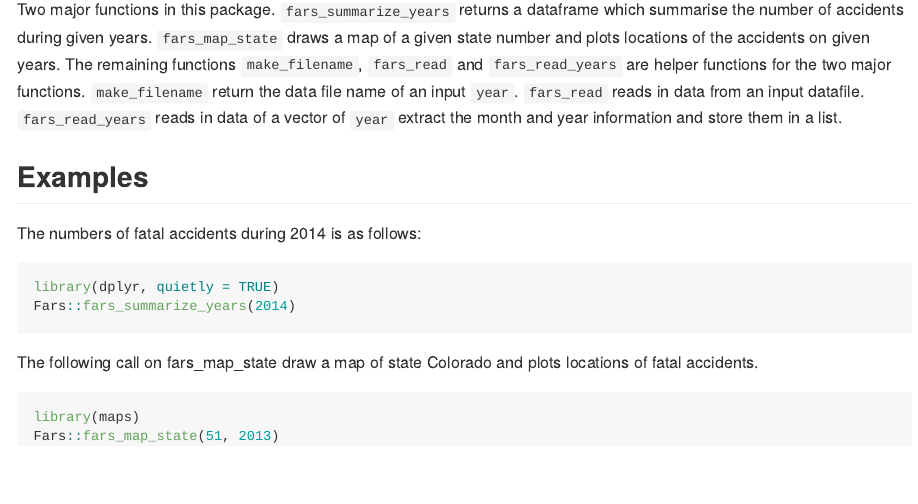
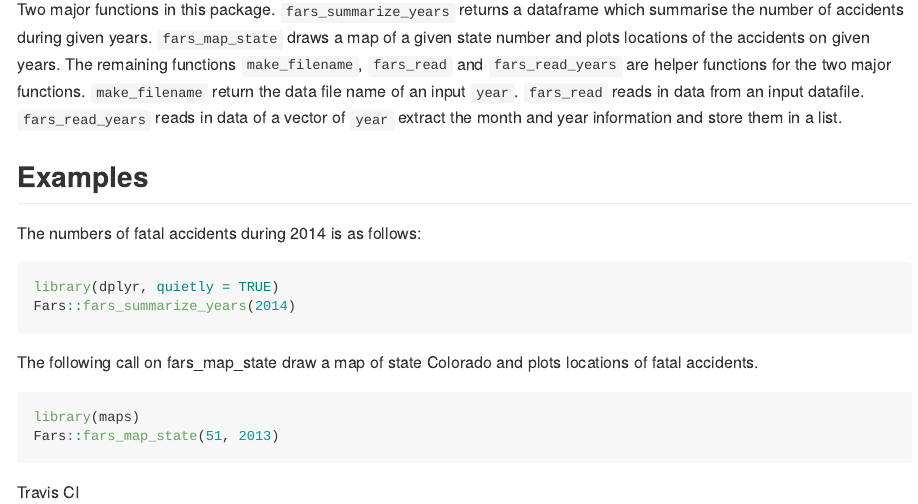
Before and after one commit to richcmwang/Fars, an R Markdown document (README.Rmd): the page in a window 1100 px wide, from 180 px down. Rendered offline with R 4.5, knitr and Pandoc, with nearby package versions; the code chunks are not run, so their results and figures are left out; badge pictures from the web are left out.

Commit message:
add badge

````diff
--- a/README.Rmd
+++ b/README.Rmd
@@ -31,3 +31,5 @@ The following call on fars_map_state draw a map of state Colorado and plots loca
 library(maps)
 Fars::fars_map_state(51, 2013)
 ```
+
+Travis CI ![build passing](https://travis-ci.org/richcmwang/Fars.svg?branch=master)
````
Also changed, not shown: README.md.
